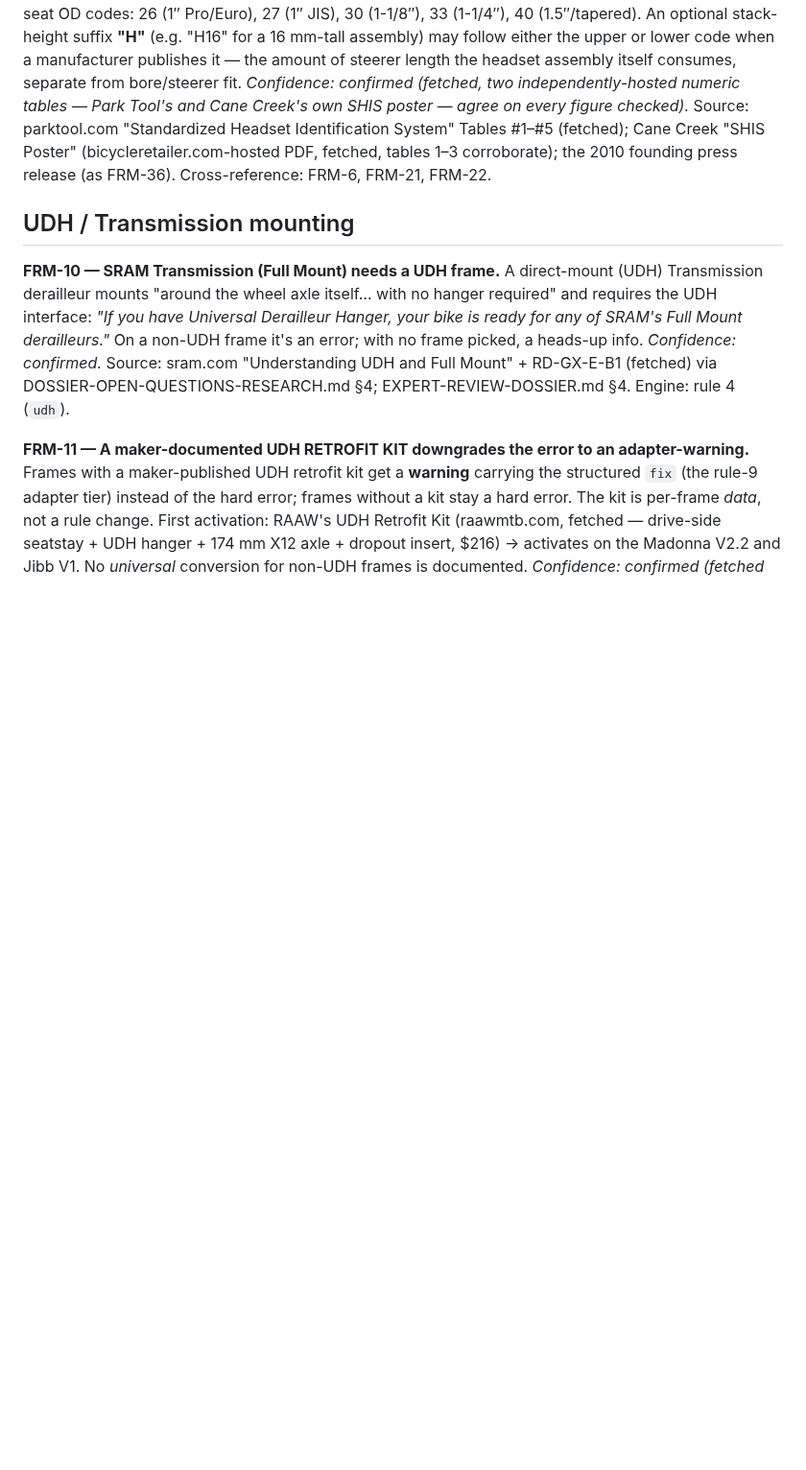
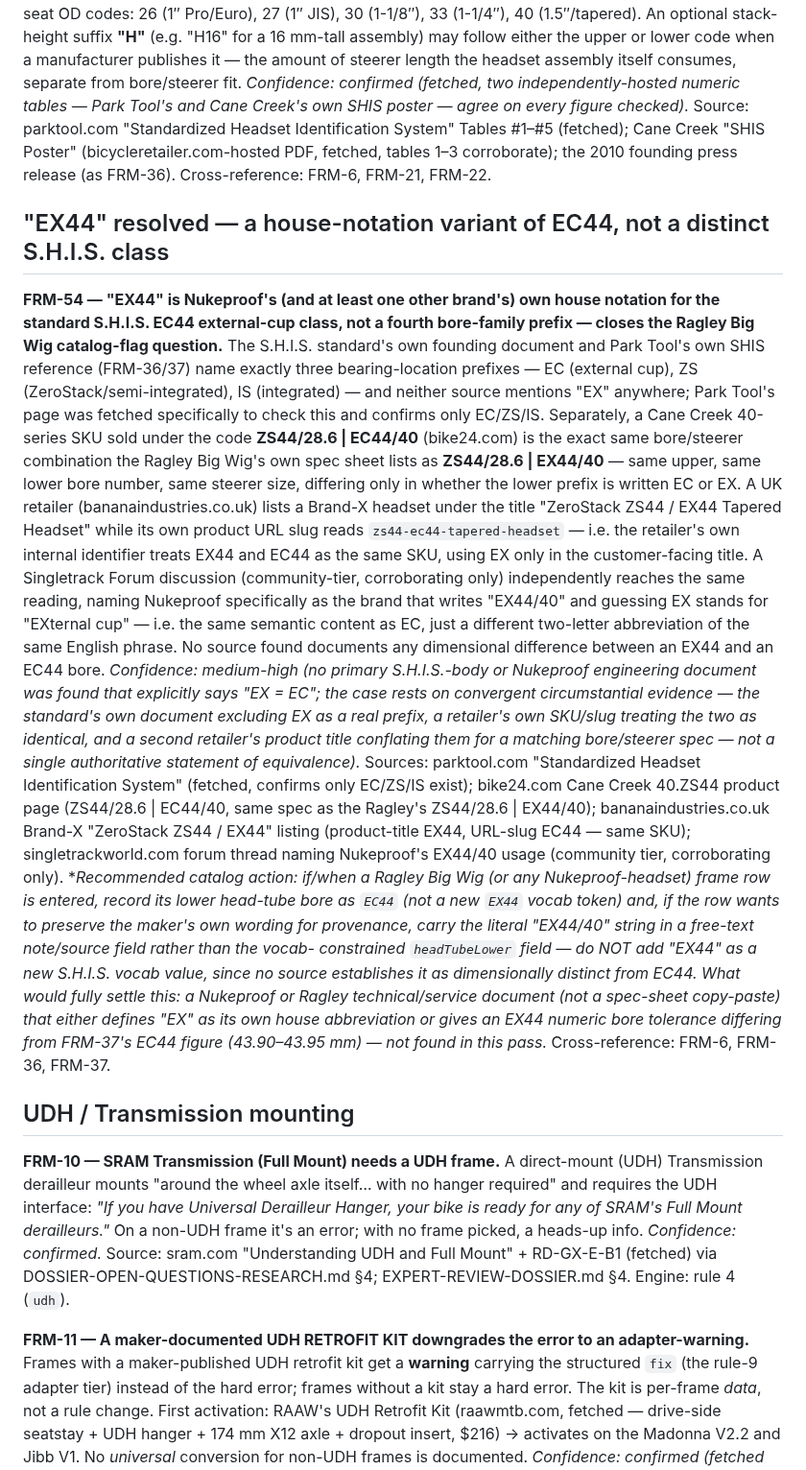
Before and after one commit to dwills38/trailbuilder, a Markdown page: tools/mechanic/frame-standards-bearings.md, the part around the change. Shown at 96% size. Rendered like a GitHub page; blank space fills up the shorter version.

Commit message:
research(mechanic): resolve EX44 headset notation — house variant of EC44, not a new S.H.I.S. class
FRM-54: the S.H.I.S. standard (FRM-36/37) names only EC/ZS/IS; a Cane Creek SKU with the
identical ZS44/28.6|EC44/40 spec as the Ragley Big Wig's ZS44/28.6|EX44/40, plus a retailer
listing the same SKU under both EX44 (title) and EC44 (URL slug), converge on EX44 being
Nukeproof/house wording for EC44, not a distinct bore family. Recommends recording future
Nukeproof-headset rows as EC44 (never adding EX44 to the vocab).

```diff
--- a/tools/mechanic/frame-standards-bearings.md
+++ b/tools/mechanic/frame-standards-bearings.md
@@ -208,6 +208,44 @@ Park Tool's and Cane Creek's own SHIS poster — agree on every figure checked).
 parktool.com "Standardized Headset Identification System" Tables #1–#5 (fetched); Cane Creek
 "SHIS Poster" (bicycleretailer.com-hosted PDF, fetched, tables 1–3 corroborate); the 2010 founding
 press release (as FRM-36). Cross-reference: FRM-6, FRM-21, FRM-22.
+
+## "EX44" resolved — a house-notation variant of EC44, not a distinct S.H.I.S. class
+
+**FRM-54 — "EX44" is Nukeproof's (and at least one other brand's) own house notation for the
+standard S.H.I.S. EC44 external-cup class, not a fourth bore-family prefix — closes the Ragley
+Big Wig catalog-flag question.** The S.H.I.S. standard's own founding document and Park Tool's
+own SHIS reference (FRM-36/37) name exactly three bearing-location prefixes — EC (external cup),
+ZS (ZeroStack/semi-integrated), IS (integrated) — and neither source mentions "EX" anywhere;
+Park Tool's page was fetched specifically to check this and confirms only EC/ZS/IS. Separately,
+a Cane Creek 40-series SKU sold under the code **ZS44/28.6 | EC44/40** (bike24.com) is the exact
+same bore/steerer combination the Ragley Big Wig's own spec sheet lists as **ZS44/28.6 | EX44/40**
+— same upper, same lower bore number, same steerer size, differing only in whether the lower
+prefix is written EC or EX. A UK retailer (bananaindustries.co.uk) lists a Brand-X headset under
+the title "ZeroStack ZS44 / EX44 Tapered Headset" while its own product URL slug reads
+`zs44-ec44-tapered-headset` — i.e. the retailer's own internal identifier treats EX44 and EC44 as
+the same SKU, using EX only in the customer-facing title. A Singletrack Forum discussion
+(community-tier, corroborating only) independently reaches the same reading, naming Nukeproof
+specifically as the brand that writes "EX44/40" and guessing EX stands for "EXternal cup" — i.e.
+the same semantic content as EC, just a different two-letter abbreviation of the same English
+phrase. No source found documents any dimensional difference between an EX44 and an EC44 bore.
+*Confidence: medium-high (no primary S.H.I.S.-body or Nukeproof engineering document was found
+that explicitly says "EX = EC"; the case rests on convergent circumstantial evidence — the
+standard's own document excluding EX as a real prefix, a retailer's own SKU/slug treating the two
+as identical, and a second retailer's product title conflating them for a matching bore/steerer
+spec — not a single authoritative statement of equivalence).* Sources: parktool.com
+"Standardized Headset Identification System" (fetched, confirms only EC/ZS/IS exist); bike24.com
+Cane Creek 40.ZS44 product page (ZS44/28.6 | EC44/40, same spec as the Ragley's ZS44/28.6 |
+EX44/40); bananaindustries.co.uk Brand-X "ZeroStack ZS44 / EX44" listing (product-title EX44,
+URL-slug EC44 — same SKU); singletrackworld.com forum thread naming Nukeproof's EX44/40 usage
+(community tier, corroborating only). **Recommended catalog action: if/when a Ragley Big Wig (or
+any Nukeproof-headset) frame row is entered, record its lower head-tube bore as `EC44` (not a new
+`EX44` vocab token) and, if the row wants to preserve the maker's own wording for provenance,
+carry the literal "EX44/40" string in a free-text note/source field rather than the vocab-
+constrained `headTubeLower` field — do NOT add "EX44" as a new S.H.I.S. vocab value, since no
+source establishes it as dimensionally distinct from EC44. What would fully settle this: a
+Nukeproof or Ragley technical/service document (not a spec-sheet copy-paste) that either defines
+"EX" as its own house abbreviation or gives an EX44 numeric bore tolerance differing from FRM-37's
+EC44 figure (43.90–43.95 mm) — not found in this pass.* Cross-reference: FRM-6, FRM-36, FRM-37.
 
 ## UDH / Transmission mounting
 
```
